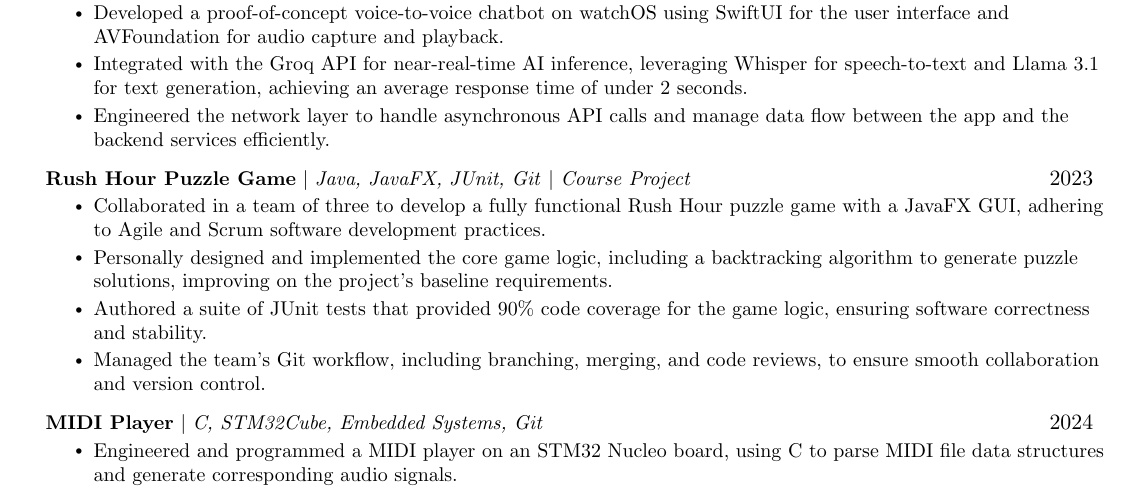
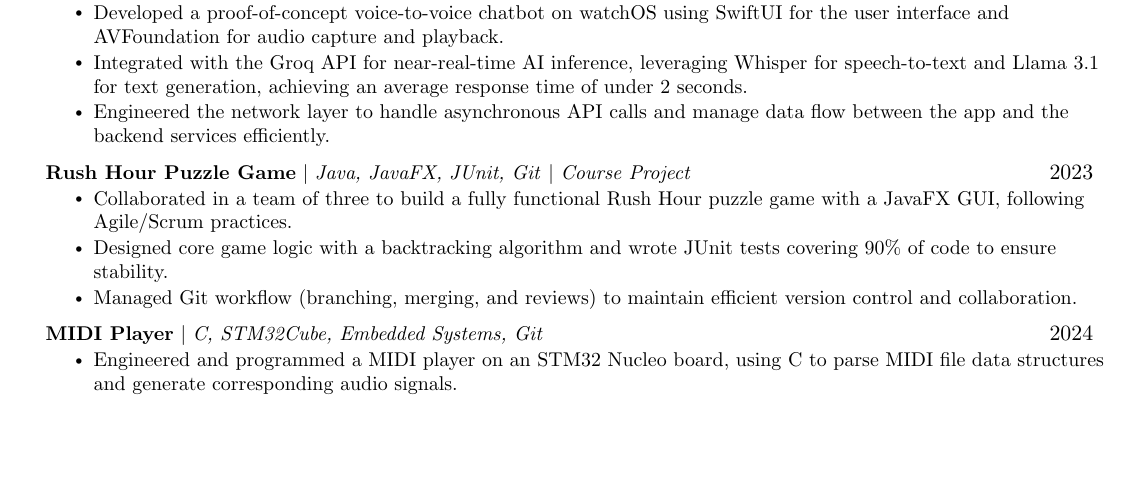
Before and after one commit to kvn8888/LaTeXResumes, a LaTeX document (fullstack.tex): part of page 1 of 2 before the commit and part of the page after it, cut so that both start at the same text, the shorter picture padded with empty space. Compiled offline with pdfLaTeX.

Commit message:
rewrite project description

```diff
--- a/fullstack.tex
+++ b/fullstack.tex
@@ -165,10 +165,9 @@
     \resumeProjectHeading
         {\textbf{Rush Hour Puzzle Game} $|$ \emph{Java, JavaFX, JUnit, Git} $|$ \emph{Course Project}}{2023}
         \resumeItemListStart
-            \resumeItem{Collaborated in a team of three to develop a fully functional Rush Hour puzzle game with a JavaFX GUI, adhering to Agile and Scrum software development practices.}
-            \resumeItem{Personally designed and implemented the core game logic, including a backtracking algorithm to generate puzzle solutions, improving on the project's baseline requirements.}
-            \resumeItem{Authored a suite of JUnit tests that provided 90\% code coverage for the game logic, ensuring software correctness and stability.}
-            \resumeItem{Managed the team's Git workflow, including branching, merging, and code reviews, to ensure smooth collaboration and version control.}
+            \resumeItem{Collaborated in a team of three to build a fully functional Rush Hour puzzle game with a JavaFX GUI, following Agile/Scrum practices.}
+            \resumeItem{Designed core game logic with a backtracking algorithm and wrote JUnit tests covering 90\% of code to ensure stability.}
+            \resumeItem{Managed Git workflow (branching, merging, and reviews) to maintain efficient version control and collaboration.}
         \resumeItemListEnd
     \resumeProjectHeading
         {\textbf{MIDI Player} $|$ \emph{C, STM32Cube, Embedded Systems, Git}}{2024}
```
